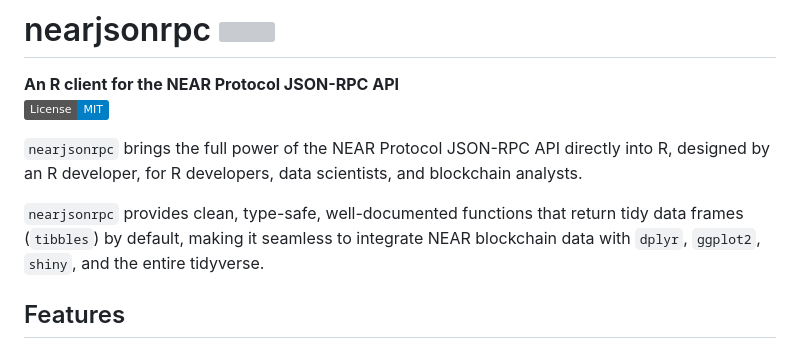
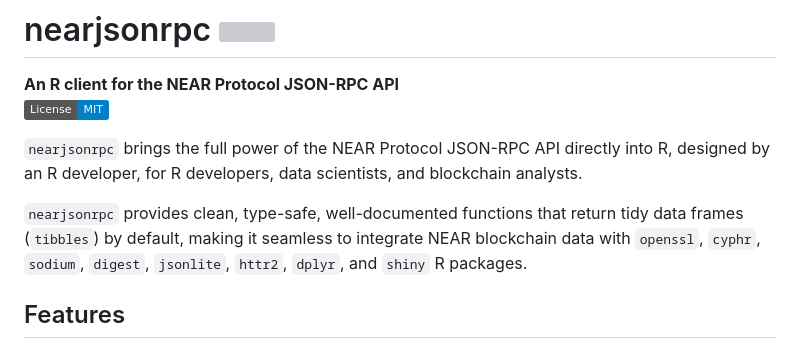
Before and after one commit to sawsimeon/nearjsonrpc, a Markdown page: README.md, the part around the change. Rendered like a GitHub page; badges without logos; grey boxes are pictures that could not be loaded.

Commit message:
added crypto library R package to interact with NEAR

```diff
--- a/README.md
+++ b/README.md
@@ -5,7 +5,7 @@
 
 `nearjsonrpc` brings the full power of the NEAR Protocol JSON-RPC API directly into R, designed by an R developer, for R developers, data scientists, and blockchain analysts.
 
-`nearjsonrpc` provides clean, type-safe, well-documented functions that return tidy data frames (`tibbles`) by default, making it seamless to integrate NEAR blockchain data with `dplyr`, `ggplot2`, `shiny`, and the entire tidyverse.
+`nearjsonrpc` provides clean, type-safe, well-documented functions that return tidy data frames (`tibbles`) by default, making it seamless to integrate NEAR blockchain data with `openssl`, `cyphr`, `sodium`, `digest`, `jsonlite`, `httr2`, `dplyr`,  and `shiny` R packages.
 
 ## Features
 
```
